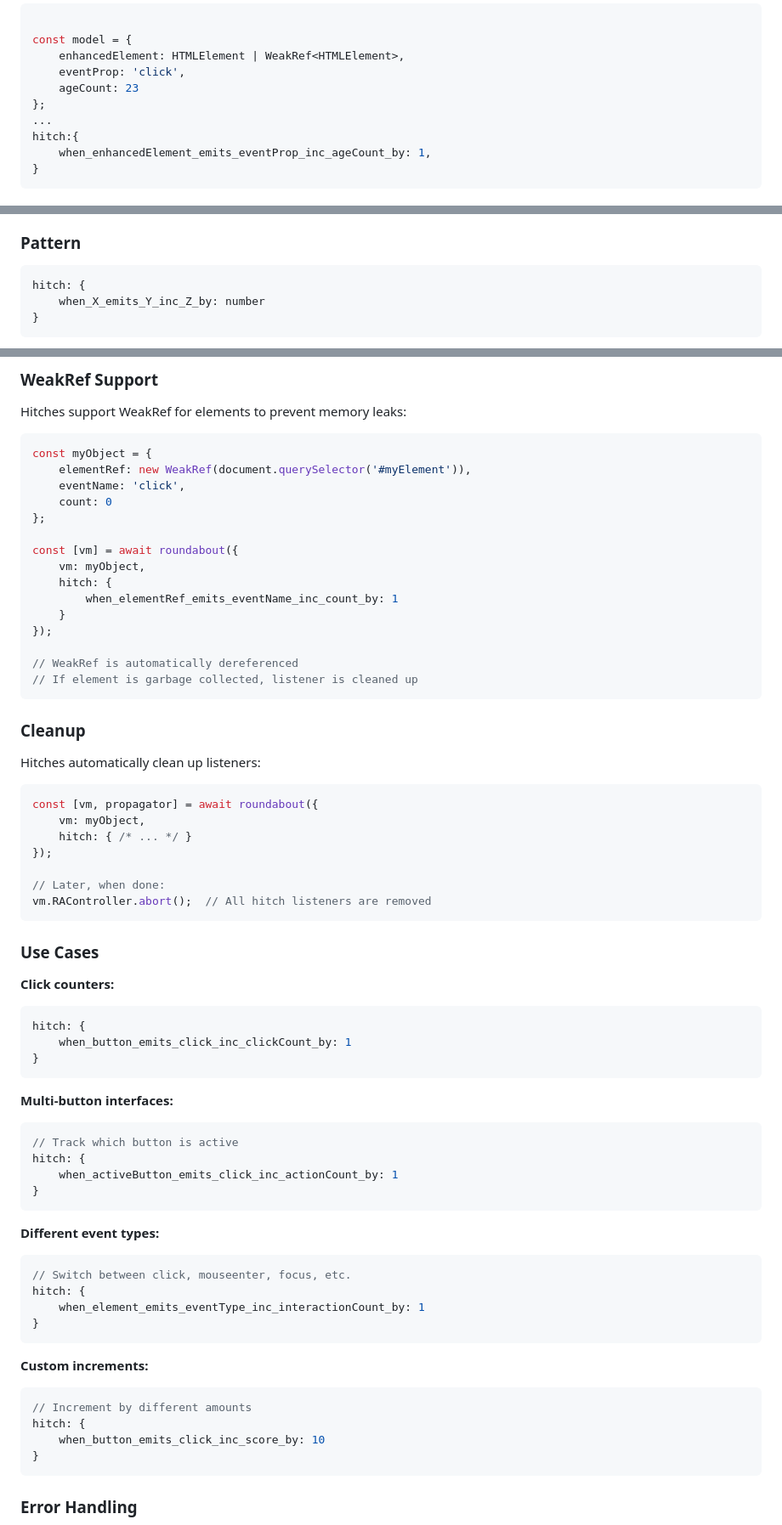
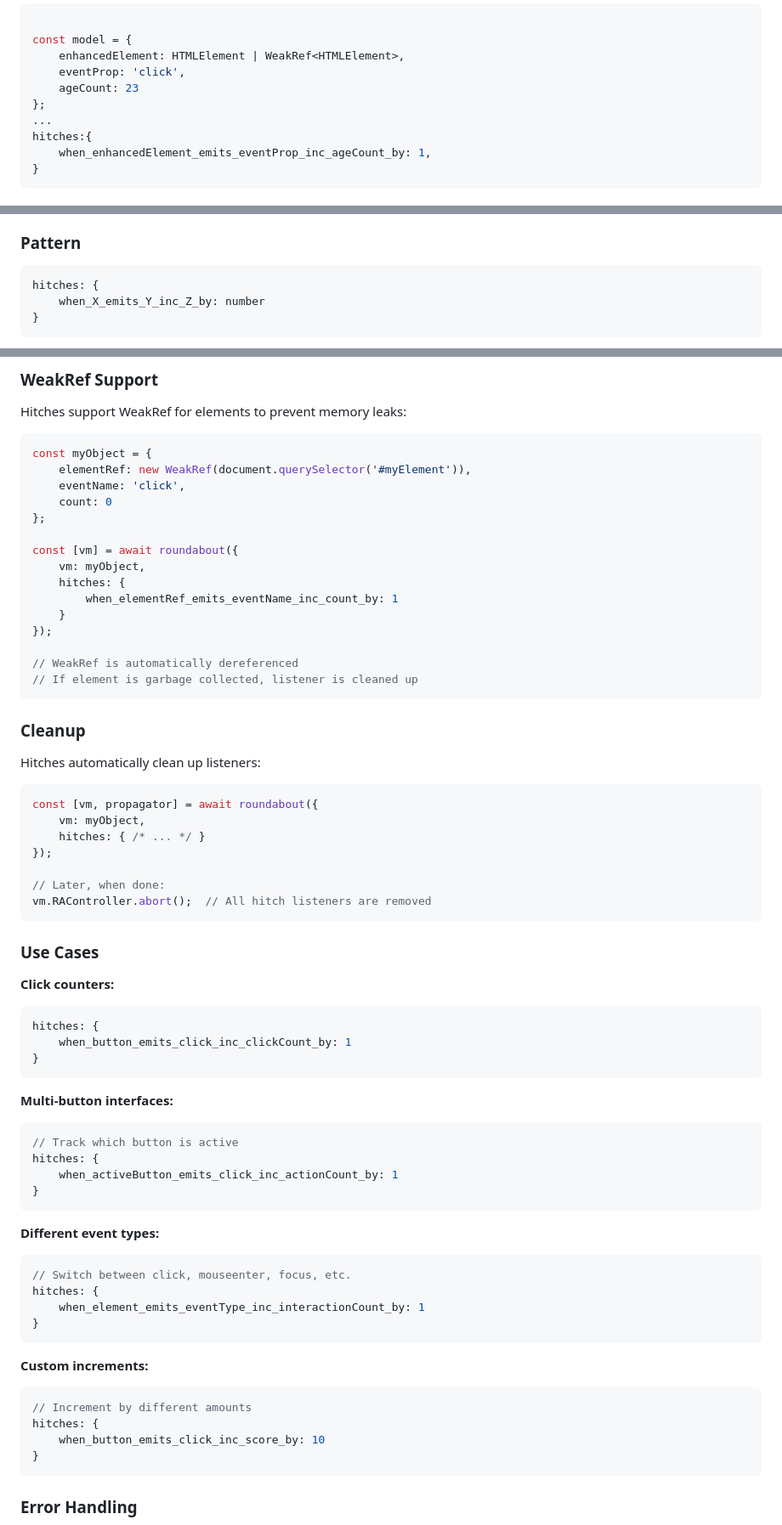
Before and after one commit to bahrus/roundabout, a Markdown page: README.md, 3 parts joined by grey strips. Shown at 85% size. Rendered like a GitHub page.

Commit message:
custom element

````diff
--- a/README.md
+++ b/README.md
@@ -571,7 +571,7 @@ const model = {
     ageCount: 23
 };
 ...
-hitch:{
+hitches:{
     when_enhancedElement_emits_eventProp_inc_ageCount_by: 1,
 }
 ```
@@ -1065,7 +1065,7 @@ Hitches coordinate three members of the view model: an EventTarget element, an e
 ### Pattern
 
 ```typescript
-hitch: {
+hitches: {
     when_X_emits_Y_inc_Z_by: number
 }
 ```
@@ -1177,7 +1177,7 @@ const myObject = {
 
 const [vm] = await roundabout({
     vm: myObject,
-    hitch: {
+    hitches: {
         when_elementRef_emits_eventName_inc_count_by: 1
     }
 });
@@ -1193,7 +1193,7 @@ Hitches automatically clean up listeners:
 ```typescript
 const [vm, propagator] = await roundabout({
     vm: myObject,
-    hitch: { /* ... */ }
+    hitches: { /* ... */ }
 });
 
 // Later, when done:
@@ -1204,7 +1204,7 @@ vm.RAController.abort();  // All hitch listeners are removed
 
 **Click counters:**
 ```typescript
-hitch: {
+hitches: {
     when_button_emits_click_inc_clickCount_by: 1
 }
 ```
@@ -1212,7 +1212,7 @@ hitch: {
 **Multi-button interfaces:**
 ```typescript
 // Track which button is active
-hitch: {
+hitches: {
     when_activeButton_emits_click_inc_actionCount_by: 1
 }
 ```
@@ -1220,7 +1220,7 @@ hitch: {
 **Different event types:**
 ```typescript
 // Switch between click, mouseenter, focus, etc.
-hitch: {
+hitches: {
     when_element_emits_eventType_inc_interactionCount_by: 1
 }
 ```
@@ -1228,7 +1228,7 @@ hitch: {
 **Custom increments:**
 ```typescript
 // Increment by different amounts
-hitch: {
+hitches: {
     when_button_emits_click_inc_score_by: 10
 }
 ```
````
Also changed, not shown: other parts of README.md (+3 -3 lines).
